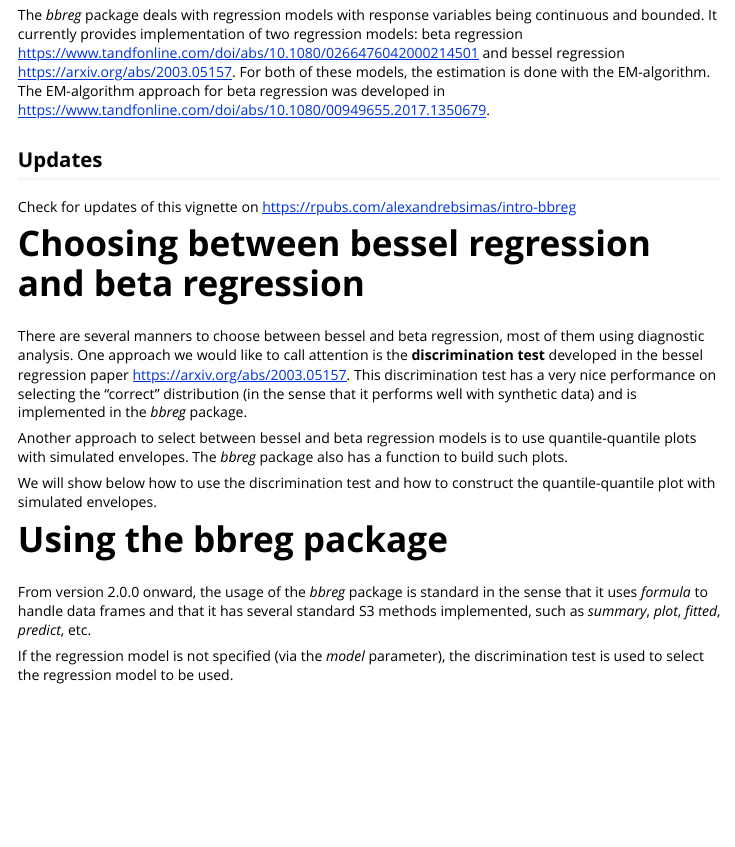
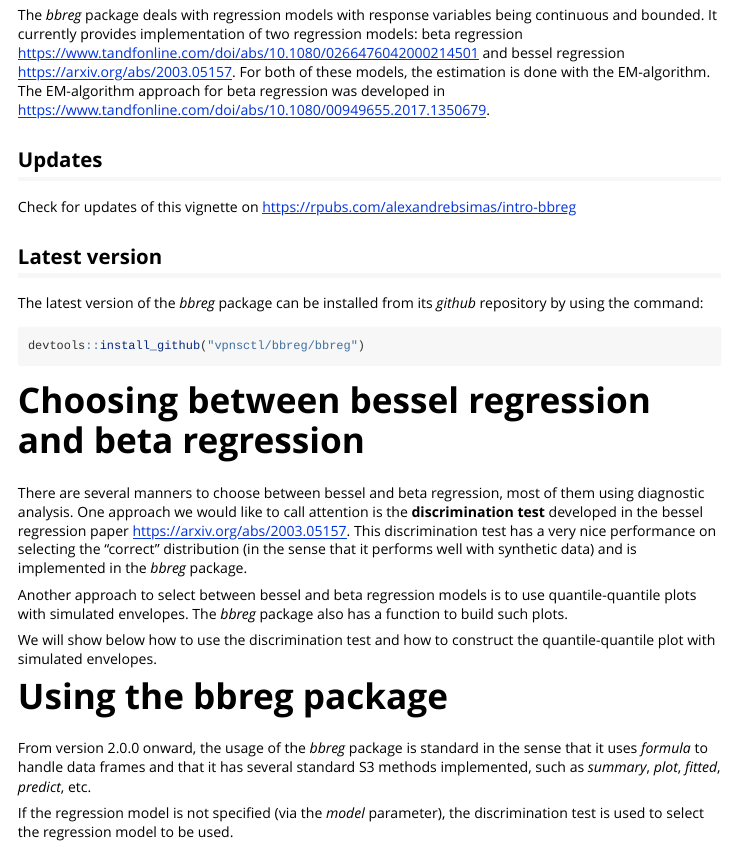
Before and after one commit to vpnsctl/bbreg, an R Markdown document (bbreg/vignettes/intro-bbreg.Rmd): the page in a window 1100 px wide, from 230 px down. Rendered offline with R 4.5, knitr and Pandoc, with nearby package versions; some code elsewhere in the file could not run offline.

Commit message:
Updating vignette

````diff
--- a/bbreg/vignettes/intro-bbreg.Rmd
+++ b/bbreg/vignettes/intro-bbreg.Rmd
@@ -30,6 +30,15 @@ was developed in <https://www.tandfonline.com/doi/abs/10.1080/00949655.2017.1350
 ## Updates
 
 Check for updates of this vignette on <https://rpubs.com/alexandrebsimas/intro-bbreg>
+
+## Latest version
+
+The latest version of the *bbreg* package can be installed from its *github* repository by
+using the command:
+
+```{r eval=FALSE}
+devtools::install_github("vpnsctl/bbreg/bbreg")
+```
 
 # Choosing between bessel regression and beta regression
 
````
Also changed, not shown: 1 other file.
